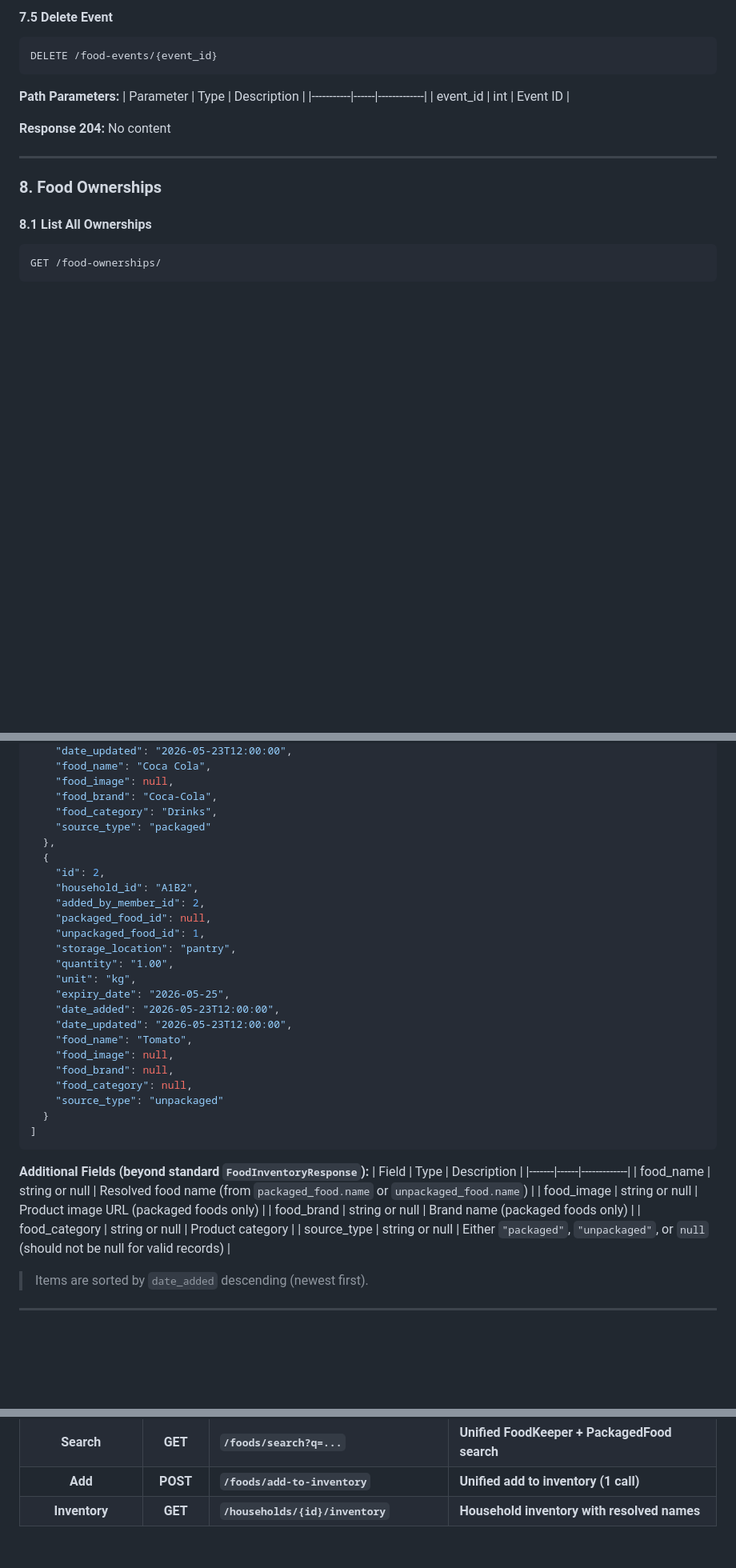
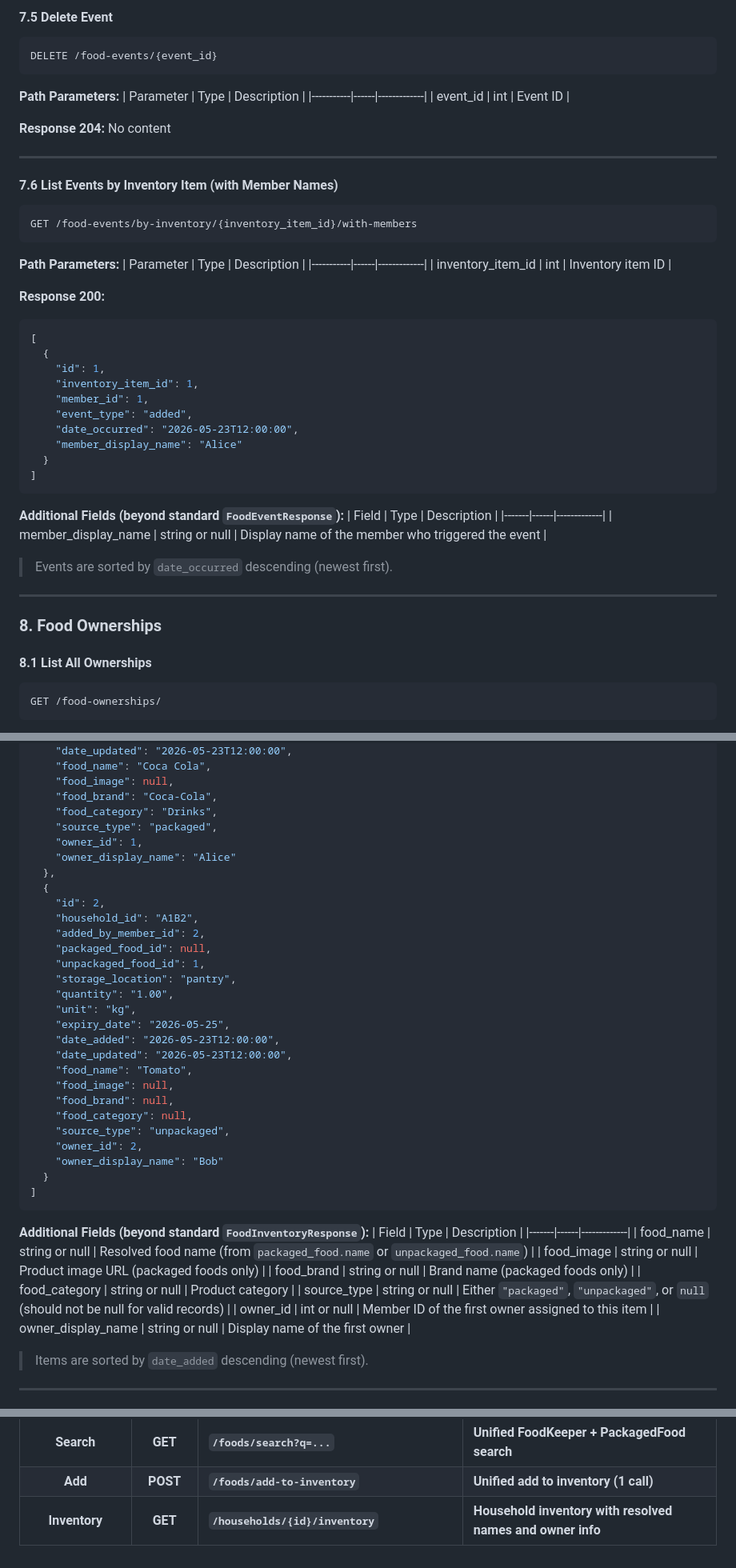
Before and after one commit to shelleyphant/fridgepeace, a Markdown page: backend/API_DOCUMENTATION.md, 3 parts joined by grey strips. Shown at 80% size. Drawn GitHub-style; blank space fills up the shorter version.

Commit message:
Update backend API documentation

````diff
--- a/backend/API_DOCUMENTATION.md
+++ b/backend/API_DOCUMENTATION.md
@@ -1140,6 +1140,40 @@ DELETE /food-events/{event_id}
 | event_id | int | Event ID |
 
 **Response 204:** No content
+
+---
+
+#### 7.6 List Events by Inventory Item (with Member Names)
+
+```
+GET /food-events/by-inventory/{inventory_item_id}/with-members
+```
+
+**Path Parameters:**
+| Parameter | Type | Description |
+|-----------|------|-------------|
+| inventory_item_id | int | Inventory item ID |
+
+**Response 200:**
+```json
+[
+  {
+    "id": 1,
+    "inventory_item_id": 1,
+    "member_id": 1,
+    "event_type": "added",
+    "date_occurred": "2026-05-23T12:00:00",
+    "member_display_name": "Alice"
+  }
+]
+```
+
+**Additional Fields (beyond standard `FoodEventResponse`):**
+| Field | Type | Description |
+|-------|------|-------------|
+| member_display_name | string or null | Display name of the member who triggered the event |
+
+> Events are sorted by `date_occurred` descending (newest first).
 
 ---
 
@@ -1438,7 +1472,9 @@ GET /households/{household_id}/inventory
     "food_image": null,
     "food_brand": "Coca-Cola",
     "food_category": "Drinks",
-    "source_type": "packaged"
+    "source_type": "packaged",
+    "owner_id": 1,
+    "owner_display_name": "Alice"
   },
   {
     "id": 2,
@@ -1456,7 +1492,9 @@ GET /households/{household_id}/inventory
     "food_image": null,
     "food_brand": null,
     "food_category": null,
-    "source_type": "unpackaged"
+    "source_type": "unpackaged",
+    "owner_id": 2,
+    "owner_display_name": "Bob"
   }
 ]
 ```
@@ -1469,6 +1507,8 @@ GET /households/{household_id}/inventory
 | food_brand | string or null | Brand name (packaged foods only) |
 | food_category | string or null | Product category |
 | source_type | string or null | Either `"packaged"`, `"unpackaged"`, or `null` (should not be null for valid records) |
+| owner_id | int or null | Member ID of the first owner assigned to this item |
+| owner_display_name | string or null | Display name of the first owner |
 
 > Items are sorted by `date_added` descending (newest first).
 
@@ -1536,4 +1577,4 @@ GET /households/{household_id}/inventory
 | Ownership | DELETE | `/food-ownerships/{inv_id}/{mem_id}` | Delete ownership |
 | **Search** | **GET** | **`/foods/search?q=...`** | **Unified FoodKeeper + PackagedFood search** |
 | **Add** | **POST** | **`/foods/add-to-inventory`** | **Unified add to inventory (1 call)** |
-| **Inventory** | **GET** | **`/households/{id}/inventory`** | **Household inventory with resolved names** |
+| **Inventory** | **GET** | **`/households/{id}/inventory`** | **Household inventory with resolved names and owner info** |
````
Also changed, not shown: other parts of backend/API_DOCUMENTATION.md (+1 -0 lines).
